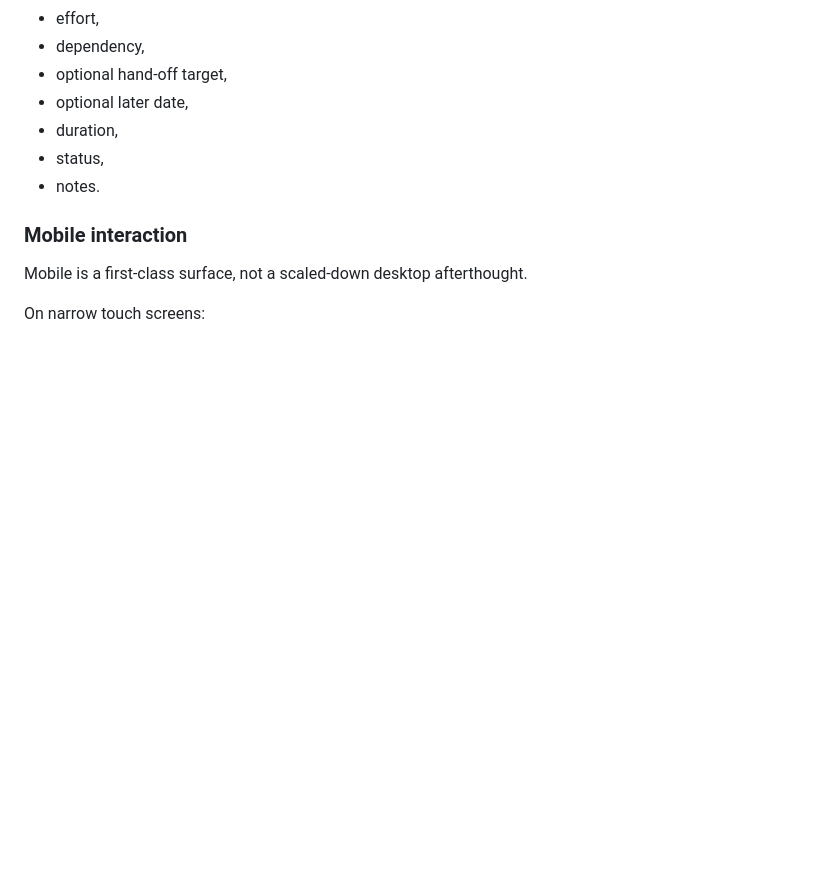
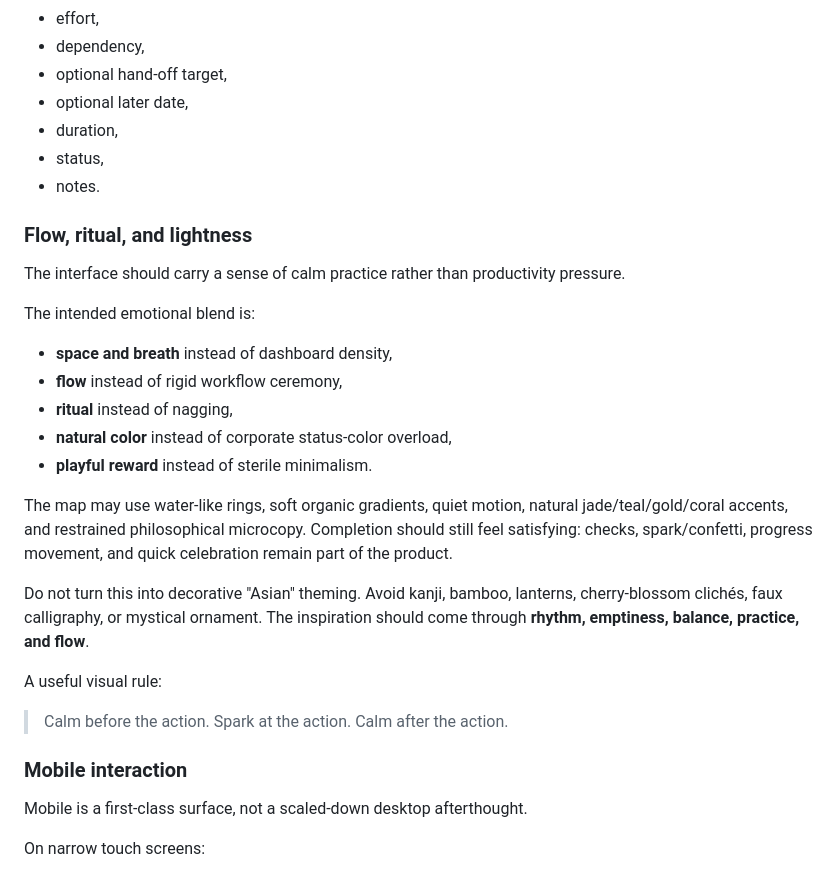
Before and after one commit to ylnyorulmaz/mandala-chart, a Markdown page: Product.md, the part around the change. Drawn GitHub-style; blank space fills up the shorter version.

Commit message:
docs: define calm flow and playful reward design language

```diff
--- a/Product.md
+++ b/Product.md
@@ -389,6 +389,26 @@ Nodes may carry:
 - status,
 - notes.
 
+### Flow, ritual, and lightness
+
+The interface should carry a sense of calm practice rather than productivity pressure.
+
+The intended emotional blend is:
+
+- **space and breath** instead of dashboard density,
+- **flow** instead of rigid workflow ceremony,
+- **ritual** instead of nagging,
+- **natural color** instead of corporate status-color overload,
+- **playful reward** instead of sterile minimalism.
+
+The map may use water-like rings, soft organic gradients, quiet motion, natural jade/teal/gold/coral accents, and restrained philosophical microcopy. Completion should still feel satisfying: checks, spark/confetti, progress movement, and quick celebration remain part of the product.
+
+Do not turn this into decorative "Asian" theming. Avoid kanji, bamboo, lanterns, cherry-blossom clichés, faux calligraphy, or mystical ornament. The inspiration should come through **rhythm, emptiness, balance, practice, and flow**.
+
+A useful visual rule:
+
+> Calm before the action. Spark at the action. Calm after the action.
+
 ### Mobile interaction
 
 Mobile is a first-class surface, not a scaled-down desktop afterthought.
```
